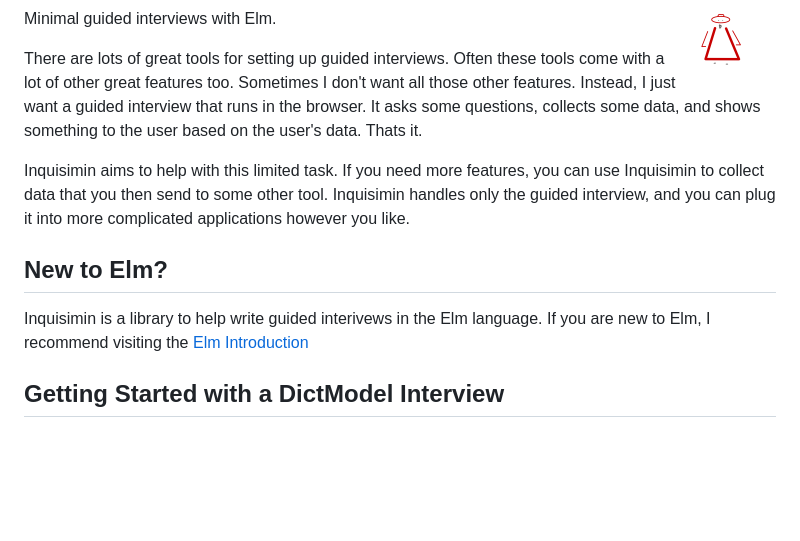
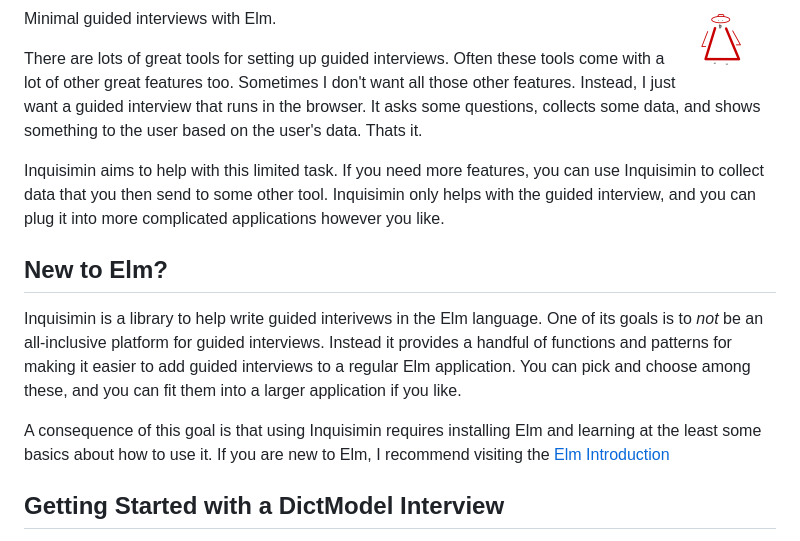
Before and after one commit to NateV/Inquisimin-Elm, a Markdown page: Readme.md, the part around the change. GitHub-like rendering; blank space fills up the shorter version.

Commit message:
more readme explanations

```diff
--- a/Readme.md
+++ b/Readme.md
@@ -8,12 +8,16 @@ Minimal guided interviews with Elm.
 
 There are lots of great tools for setting up guided interviews. Often these tools come with a lot of other great features too. Sometimes I don't want all those other features. Instead, I just want a guided interview that runs in the browser. It asks some questions, collects some data, and shows something to the user based on the user's data. Thats it.
 
-Inquisimin aims to help with this limited task. If you need more features, you can use Inquisimin to collect data that you then send to some other tool. Inquisimin handles only the guided interview, and you can plug it into more complicated applications however you like.
+Inquisimin aims to help with this limited task. If you need more features, you can use Inquisimin to collect data that you then send to some other tool. Inquisimin only helps with the guided interview, and you can plug it into more complicated applications however you like.
+
 
 
 ## New to Elm?
 
-Inquisimin is a library to help write guided interivews in the Elm language. If you are new to Elm, I recommend visiting the [Elm Introduction](https://guide.elm-lang.org/)
+Inquisimin is a library to help write guided interivews in the Elm language. One of its goals is to _not_ be an all-inclusive platform for guided interviews. Instead it provides a handful of functions and patterns for making it easier to add guided interviews to a regular Elm application. You can pick and choose among these, and you can fit them into a larger application if you like.
+
+A consequence of this goal is that using Inquisimin requires installing Elm and learning at the least some basics about how to use it. If you are new to Elm, I recommend visiting the [Elm Introduction](https://guide.elm-lang.org/)
+
 
 ## Getting Started with a DictModel Interview
 
```
